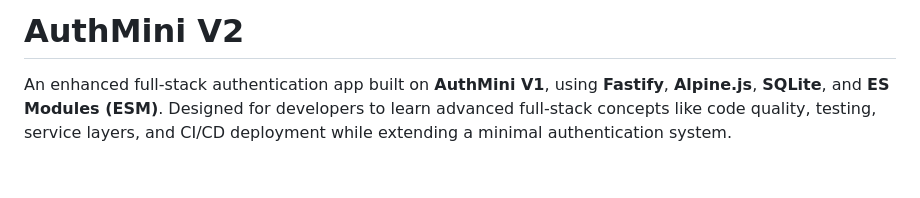
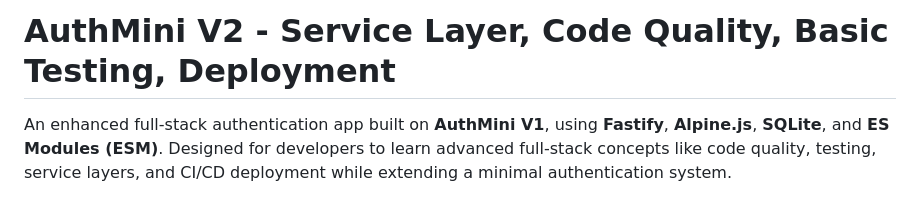
Before and after one commit to voilacode/authmini, a Markdown page: README.md, the part around the change. GitHub-like rendering; blank space fills up the shorter version.

Commit message:
changes to heading

```diff
--- a/README.md
+++ b/README.md
@@ -1,4 +1,4 @@
-# AuthMini V2
+# AuthMini V2 - Service Layer, Code Quality, Basic Testing, Deployment
 
 An enhanced full-stack authentication app built on **AuthMini V1**, using **Fastify**, **Alpine.js**, **SQLite**, and **ES Modules (ESM)**. Designed for developers to learn advanced full-stack concepts like code quality, testing, service layers, and CI/CD deployment while extending a minimal authentication system.
 
```
